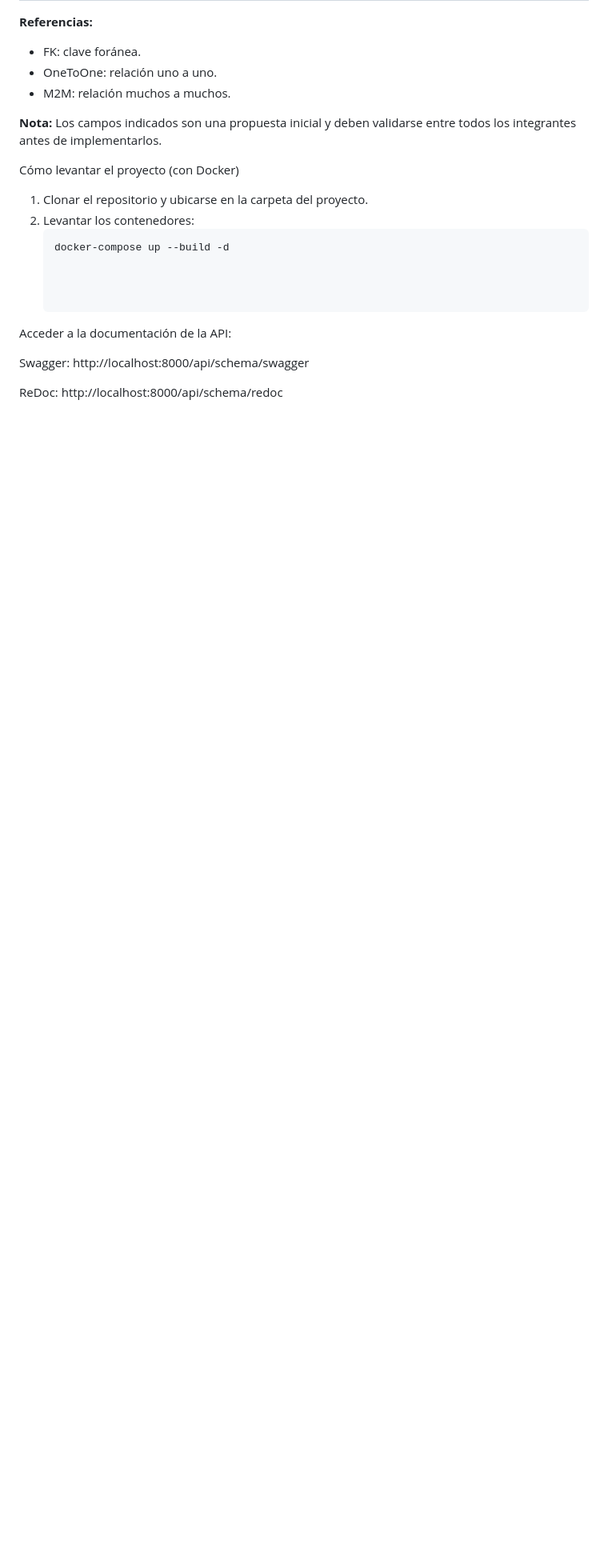
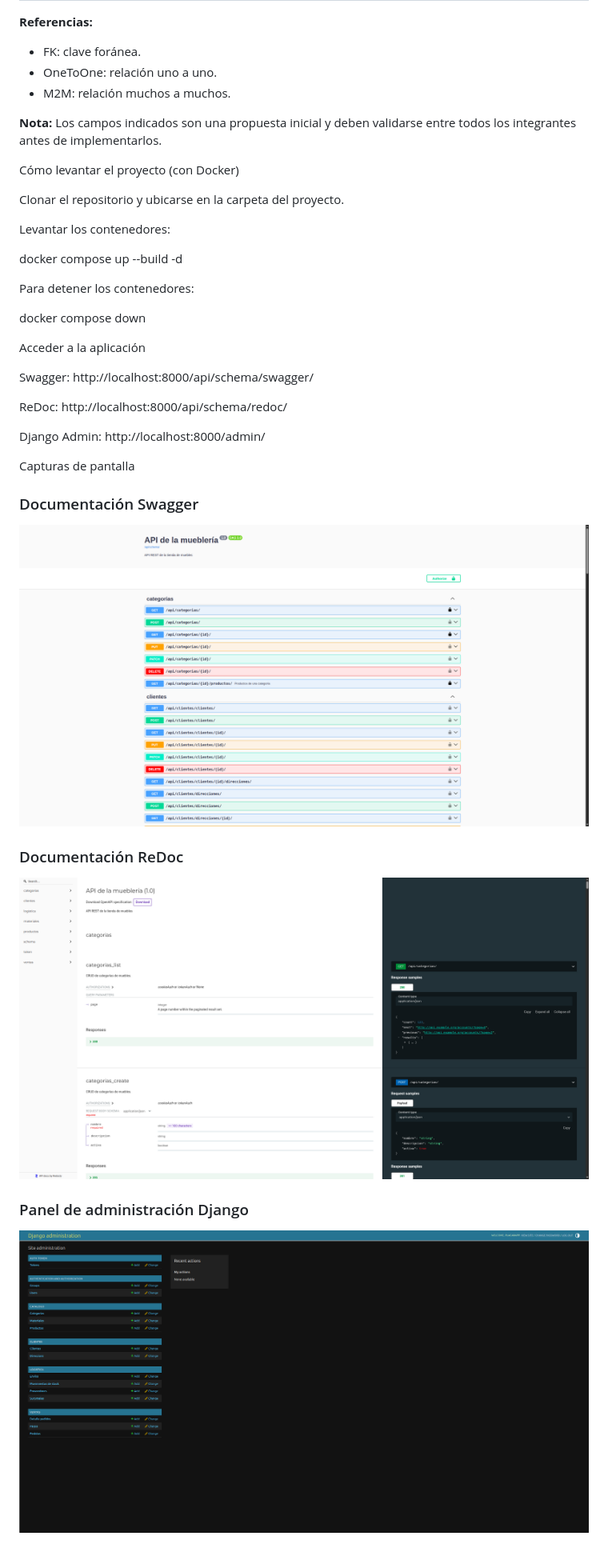
Before and after one commit to marcosf62/placarapp-backend, a Markdown page: README.md, the part around one of its changes. Shown at 80% size. Rendered like a GitHub page; pictures changed too: docs/capturas/admin.png (added), docs/capturas/redoc.png (added), docs/capturas/swagger.png (added); blank space fills up the shorter version.

Commit message:
chore: mejorar configuracion Docker y documentacion

````diff
--- a/README.md
+++ b/README.md
@@ -30,15 +30,34 @@ Cualquier modificación debe ser comunicada al equipo.
 
 Cómo levantar el proyecto (con Docker)
 
-1. Clonar el repositorio y ubicarse en la carpeta del proyecto.
-2. Levantar los contenedores:
-   ```bash
-   docker-compose up --build -d
+Clonar el repositorio y ubicarse en la carpeta del proyecto.
 
+Levantar los contenedores:
 
+docker compose up --build -d
 
-Acceder a la documentación de la API:
+Para detener los contenedores:
 
-Swagger: http://localhost:8000/api/schema/swagger
+docker compose down
 
-ReDoc: http://localhost:8000/api/schema/redoc
+Acceder a la aplicación
+
+Swagger: http://localhost:8000/api/schema/swagger/
+
+ReDoc: http://localhost:8000/api/schema/redoc/
+
+Django Admin: http://localhost:8000/admin/
+
+Capturas de pantalla
+
+### Documentación Swagger
+
+![Documentación Swagger](docs/capturas/swagger.png)
+
+### Documentación ReDoc
+
+![Documentación ReDoc](docs/capturas/redoc.png)
+
+### Panel de administración Django
+
+![Panel de administración](docs/capturas/admin.png)
````
Also changed, not shown: other parts of README.md (+1 -1 lines), 4 other files.
